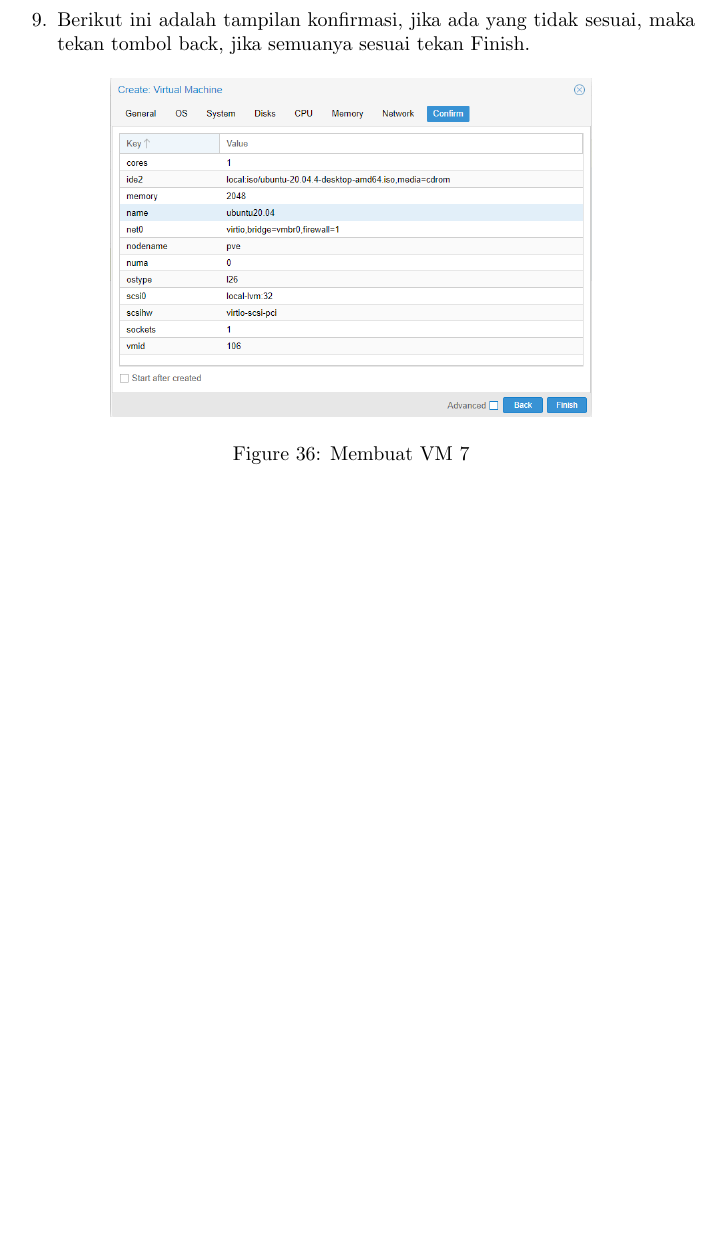
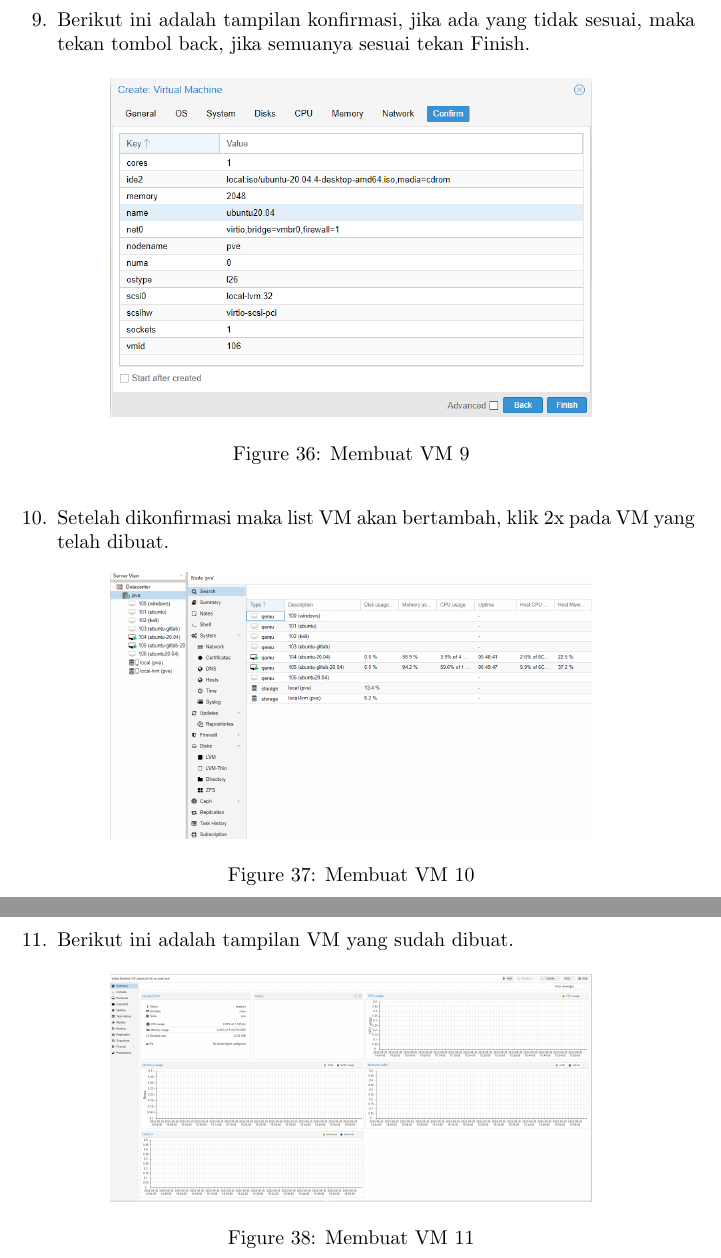
Before and after one commit to Classroom-Dev-Team/BukuPanduanProxmox, a LaTeX document (main.tex): part of page 21 of 21 before the commit and two parts of pages 21 and 22 of 22 after it, the two joined at a grey line, cut so that both start at the same text, the shorter picture padded with empty space. Compiled offline with pdfLaTeX.

Commit message:
create VM

```diff
--- a/main.tex
+++ b/main.tex
@@ -289,7 +289,21 @@
   \begin{figure}[h!]
     \centering
     \includegraphics[width=0.7\linewidth]{create vm 9.png}
-    \caption{Membuat VM 7}
+    \caption{Membuat VM 9}
+  \end{figure}
+  \item Setelah dikonfirmasi maka list VM akan bertambah, klik 2x pada VM yang telah dibuat.
+  \begin{figure}[h!]
+    \centering
+    \includegraphics[width=0.7\linewidth]{create vm 10.png}
+    \caption{Membuat VM 10}
+  \end{figure}
+  \newpage
+
+  \item Berikut ini adalah tampilan VM yang sudah dibuat.
+  \begin{figure}[h!]
+    \centering
+    \includegraphics[width=0.7\linewidth]{create vm 11.png}
+    \caption{Membuat VM 11}
   \end{figure}
   \end{enumerate}
 \end{document}
```
Also changed, not shown: images/create vm 10.png (added), images/create vm 11.png (added), main.pdf, main.tex (2 more changed lines), 4 other files.
